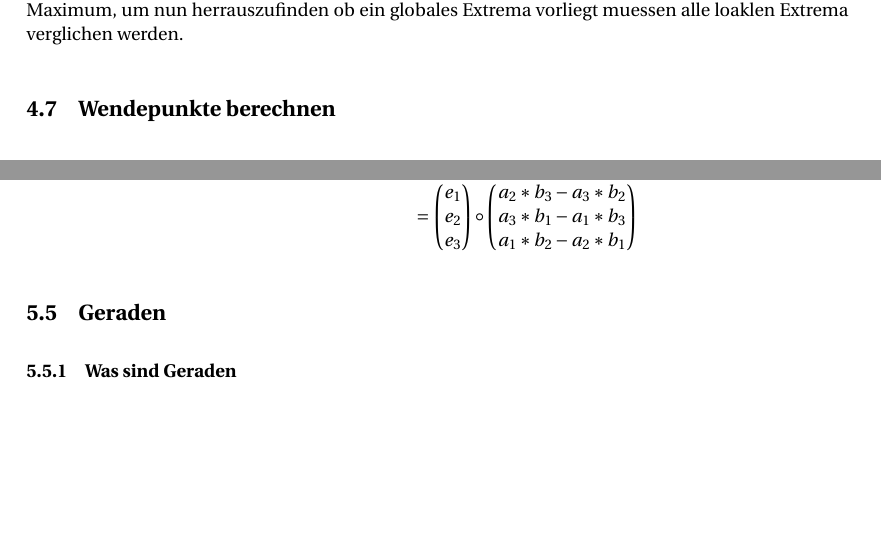
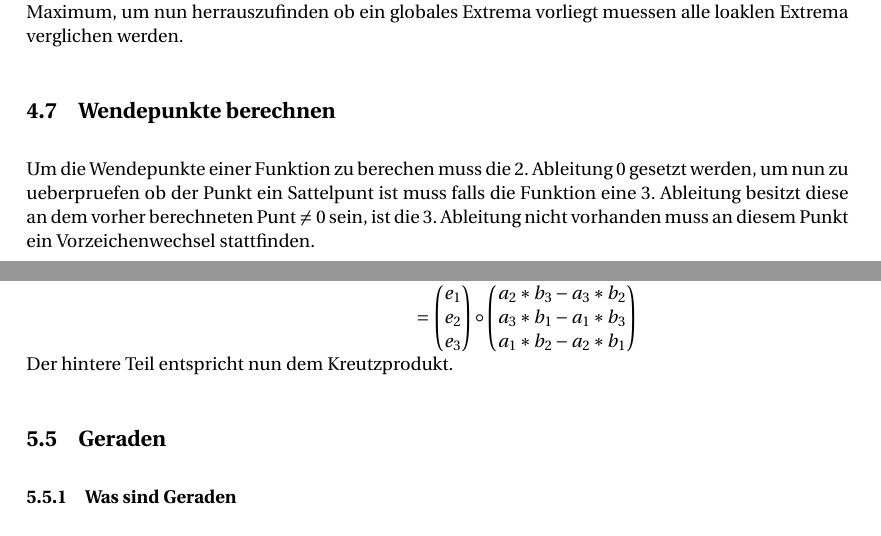
Before and after one commit to Unaimend/MatheMappe, a LaTeX document (AbiMappe_Mathe.tex): two parts of pages 20 and 23 of 33, joined at a grey line, cut so that both start at the same text, the shorter picture padded with empty space. The pictures show the PDF file AbiMappe_Mathe.pdf that the author committed with the source.

Commit message:
Wendepunkt hinzugefuegt

```diff
--- a/AbiMappe_Mathe.tex
+++ b/AbiMappe_Mathe.tex
@@ -428,10 +434,12 @@
 	\subsection{Nullstellen}
 	\subsection{Ableitungen}
 	\subsection{Extrema berechnen}
-	Um die Extrema einer Funktion zu erhalten muss ihre erste Ableitung 0 gesetzt werden, nun muss man die Punkte in die 2. Ableitung
+	Um die Extrema einer Funktion zu erhalten muss ihre erste Ableitung $0$ gesetzt werden, nun muss man die Punkte in die 2. Ableitung
 	einsetzen um herrauszufinden ob es um einen Hoch(Maximum) -oder Tiefpunkt(Minimum) handelt. Ist das Ergebnis des letzten Schrittes groesser 0
 	handelt es sich um ein lokales Minimum, andernfalls handelt es sich um ein lokales Maximum. Besitzt die Funktion jedoch keine 2. Ableitung muessen die Umgebungswerte der Steigung der Punkte betrachtet werden, wechselt die Steigung von negativ zu positiv hat man ein lokales  Minimum, sonst ein lokales Maximum, um nun herrauszufinden ob ein globales Extrema vorliegt muessen alle loaklen Extrema verglichen werden.
+
 	\subsection{Wendepunkte berechnen}
+	Um die Wendepunkte einer Funktion zu berechen muss die 2. Ableitung 0 gesetzt werden, um nun zu ueberpruefen ob der Punkt ein Sattelpunt ist muss falls die Funktion eine 3. Ableitung besitzt diese an dem vorher berechneten Punt $\neq 0$ sein, ist die 3. Ableitung nicht vorhanden muss an diesem Punkt ein Vorzeichenwechsel stattfinden.
 	\pagebreak
 	\section{Analytische Geometrie}
 	\subsection{Was ist ein Vektor}
@@ -491,6 +499,7 @@
 	&= e_1(a_2*b_3-a_3*b_2)+e_2(a_3*b_1-a_1*b_3)+e_3(a_1*b_2-a_2*b_1)\\
 	&=\begin{pmatrix} e_1 \\ e_2 \\ e_3 \end{pmatrix} \circ \begin{pmatrix} a_2*b_3-a_3*b_2 \\ a_3*b_1-a_1*b_3 \\ a_1*b_2-a_2*b_1 \end{pmatrix}
 	\end{array}$
+	\\Der hintere Teil entspricht nun dem Kreutzprodukt.
 	%Be\subsubsection{Spatprodukt}
 	\subsection{Geraden}
 	\subsubsection{Was sind Geraden}
```
Also changed, not shown: AbiMappe_Mathe.pdf, AbiMappe_Mathe.tex (8 more changed lines), 3 other files.
